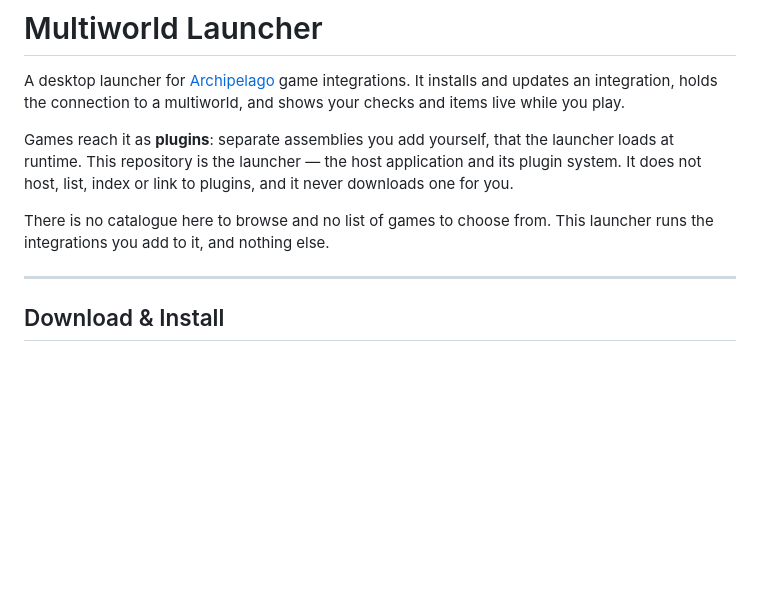
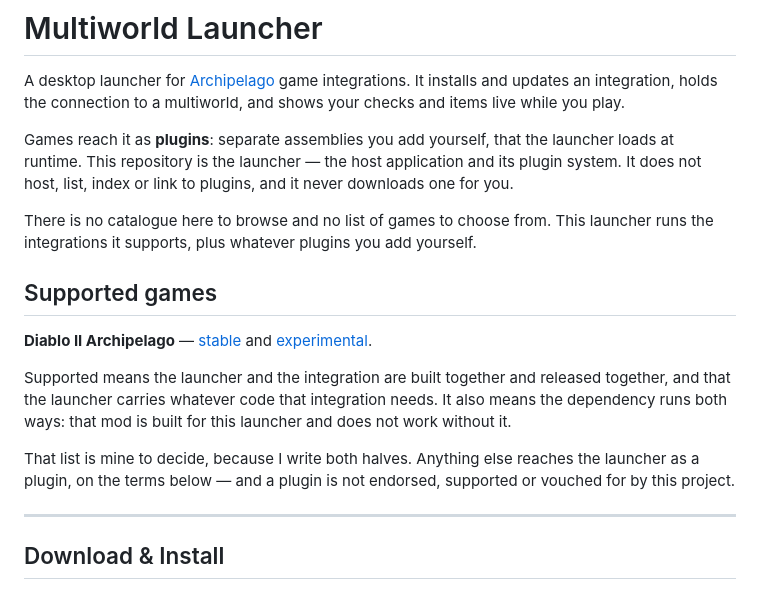
Before and after one commit to solida1987/Multiworld-Launcher, a Markdown page: README.md, the part around the change. Drawn GitHub-style; blank space fills up the shorter version.

Commit message:
README: the launcher and the mod require each other
The launcher is the randomizer -- it writes the seed, patches the tables,
injects the mod and holds the Archipelago connection. The mod never ran without
it; the README described that as a convenience rather than the requirement it
is. Somebody who would rather not use a launcher should be able to find that
out before downloading, not after.

Stated from both sides: the mod says the launcher is required, and the launcher
names what it supports.

```diff
--- a/README.md
+++ b/README.md
@@ -10,7 +10,22 @@ application and its plugin system. It does not host, list, index or link to
 plugins, and it never downloads one for you.
 
 There is no catalogue here to browse and no list of games to choose from. This
-launcher runs the integrations you add to it, and nothing else.
+launcher runs the integrations it supports, plus whatever plugins you add
+yourself.
+
+## Supported games
+
+**Diablo II Archipelago** — [stable](https://github.com/solida1987/Diablo-II-Archipelago)
+and [experimental](https://github.com/solida1987/Diablo-II-Archipelago-experimental).
+
+Supported means the launcher and the integration are built together and
+released together, and that the launcher carries whatever code that integration
+needs. It also means the dependency runs both ways: that mod is built for this
+launcher and does not work without it.
+
+That list is mine to decide, because I write both halves. Anything else reaches
+the launcher as a plugin, on the terms below — and a plugin is not endorsed,
+supported or vouched for by this project.
 
 ---
 
```
